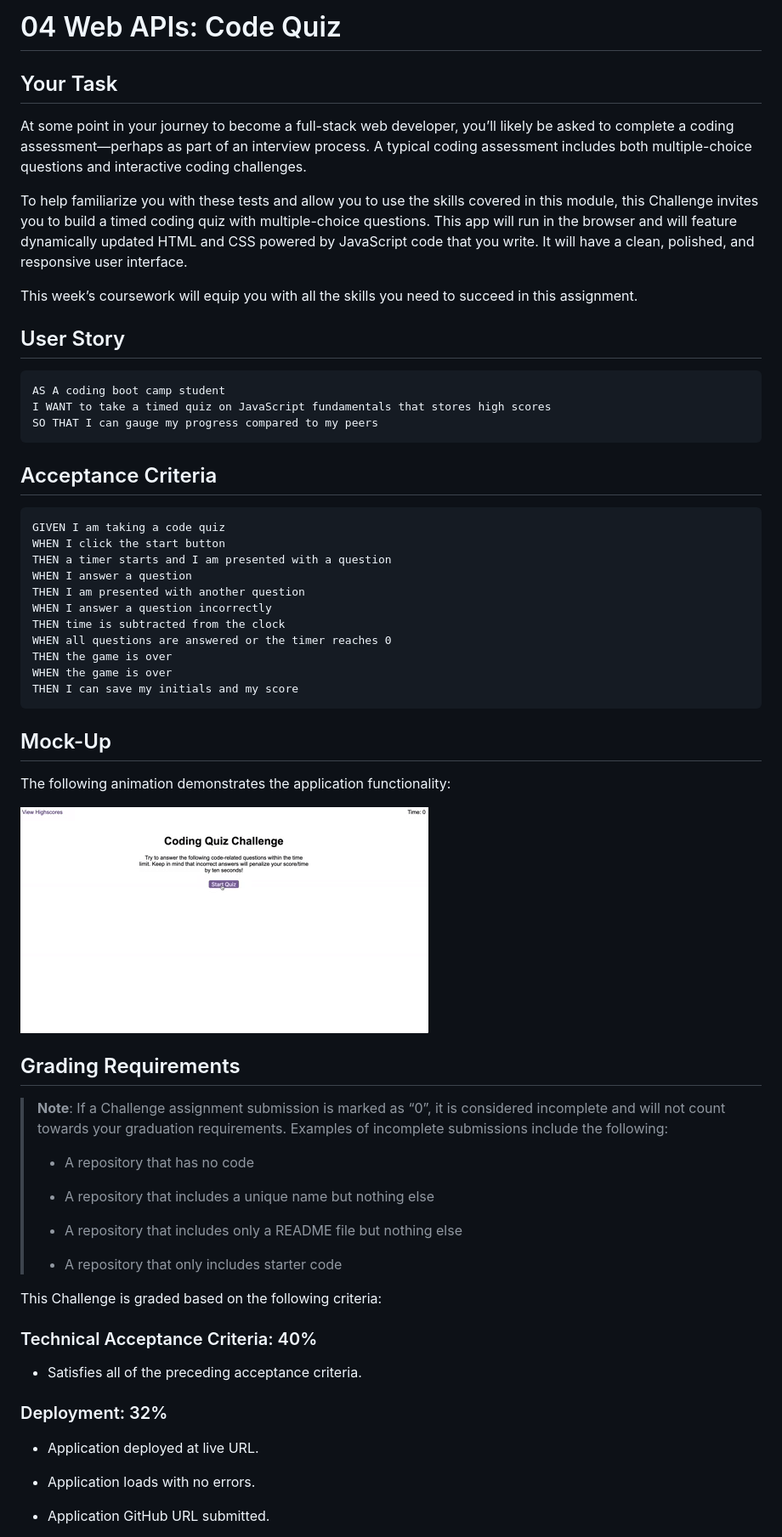
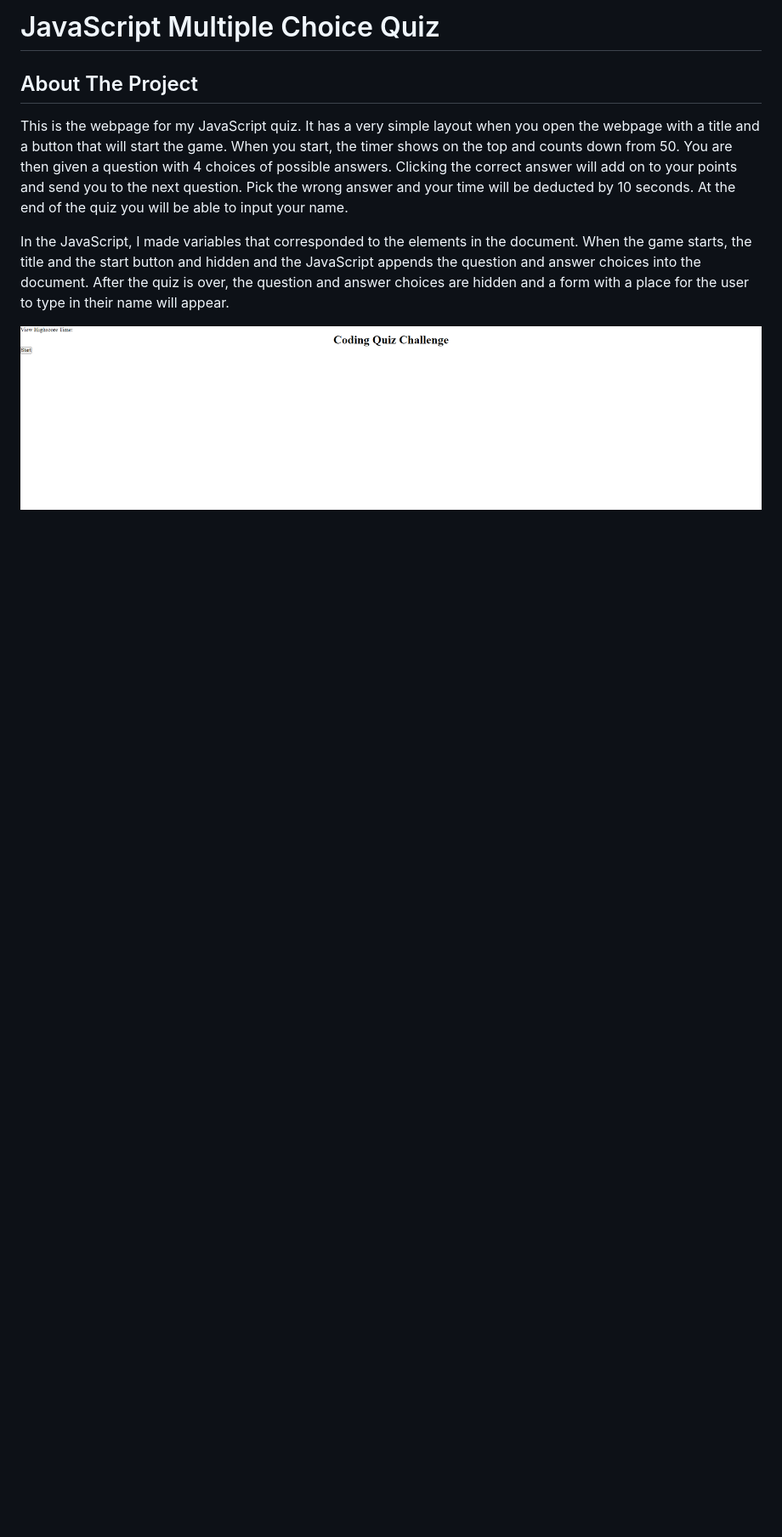
Before and after one commit to jmcshan1/JavaScript-Quiz, a Markdown page: README.md, the part around the change printed below. Shown: that part at 85% size. GitHub-like rendering; pictures changed too: assets/css/Javascript-quiz-sc.png (added); blank space fills up the shorter version.

Commit message:
added an updated readme

````diff
--- a/README.md
+++ b/README.md
@@ -1,66 +1,10 @@
-# 04 Web APIs: Code Quiz
+# JavaScript Multiple Choice Quiz
 
-## Your Task
+## About The Project
 
-At some point in your journey to become a full-stack web developer, you’ll likely be asked to complete a coding assessment&mdash;perhaps as part of an interview process. A typical coding assessment includes both multiple-choice questions and interactive coding challenges.
+This is the webpage for my JavaScript quiz. It has a very simple layout when you open the webpage with a title and a button that will start the game. When you start, the timer shows on the top and counts down from 50. You are then given a question with 4 choices of possible answers. Clicking the correct answer will add on to your points and send you to the next question. Pick the wrong answer and your time will be deducted by 10 seconds. At the end of the quiz you will be able to input your name.
 
-To help familiarize you with these tests and allow you to use the skills covered in this module, this Challenge invites you to build a timed coding quiz with multiple-choice questions. This app will run in the browser and will feature dynamically updated HTML and CSS powered by JavaScript code that you write. It will have a clean, polished, and responsive user interface.
+In the JavaScript, I made variables that corresponded to the elements in the document. When the game starts, the title and the start button and hidden and the JavaScript appends the question and answer choices into the document. After the quiz is over, the question and answer choices are hidden and a form with a place for the user to type in their name will appear.
 
-This week’s coursework will equip you with all the skills you need to succeed in this assignment.
+![Alt text](./assets/css/Javascript-quiz-sc.png)
 
-## User Story
-
-```
-AS A coding boot camp student
-I WANT to take a timed quiz on JavaScript fundamentals that stores high scores
-SO THAT I can gauge my progress compared to my peers
-```
-
-## Acceptance Criteria
-
-```
-GIVEN I am taking a code quiz
-WHEN I click the start button
-THEN a timer starts and I am presented with a question
-WHEN I answer a question
-THEN I am presented with another question
-WHEN I answer a question incorrectly
-THEN time is subtracted from the clock
-WHEN all questions are answered or the timer reaches 0
-THEN the game is over
-WHEN the game is over
-THEN I can save my initials and my score
-```
-
-## Mock-Up
-
-The following animation demonstrates the application functionality:
-
-![A user clicks through an interactive coding quiz, then enters initials to save the high score before resetting and starting over.](./assets/04-web-apis-homework-demo.gif)
-
-## Grading Requirements
-
-> **Note**: If a Challenge assignment submission is marked as “0”, it is considered incomplete and will not count towards your graduation requirements. Examples of incomplete submissions include the following:
->
-> * A repository that has no code
->
-> * A repository that includes a unique name but nothing else
->
-> * A repository that includes only a README file but nothing else
->
-> * A repository that only includes starter code
-
-This Challenge is graded based on the following criteria:
-
-### Technical Acceptance Criteria: 40%
-
-* Satisfies all of the preceding acceptance criteria.
-
-### Deployment: 32%
-
-* Application deployed at live URL.
-
-* Application loads with no errors.
-
-* Application GitHub URL submitted.
-
````
Also changed, not shown: other parts of README.md (+1 -33 lines), 1 other file.
